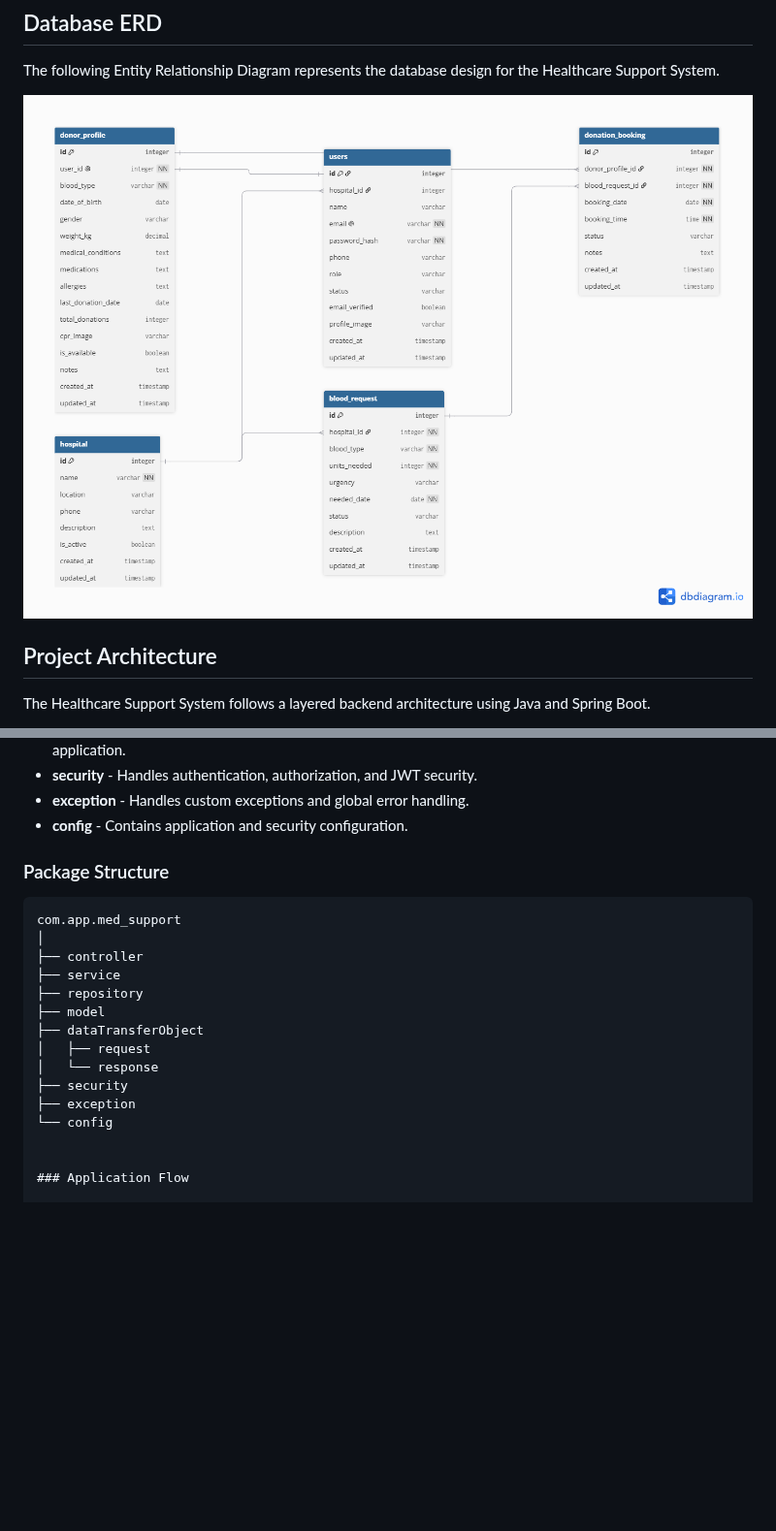
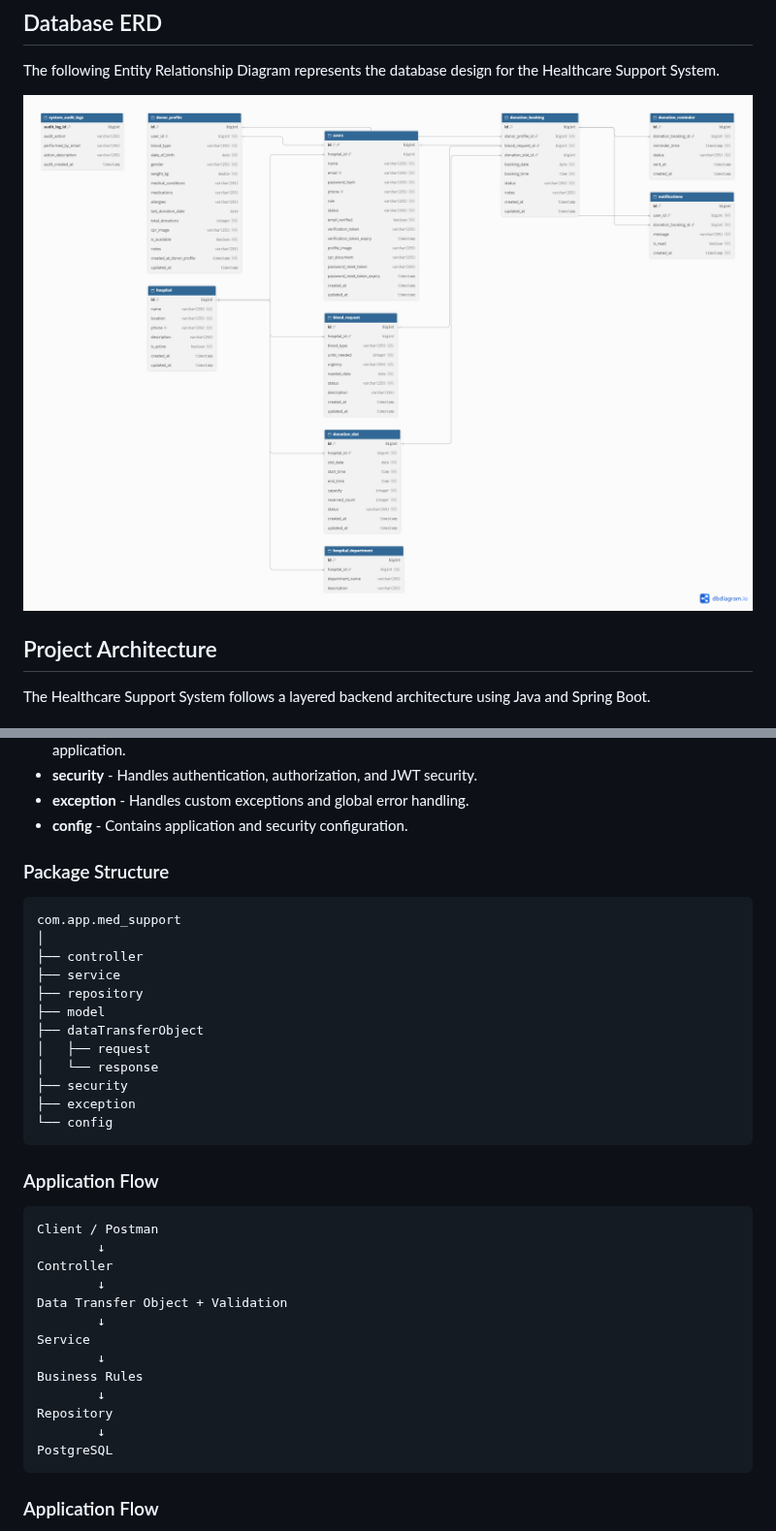
Before and after one commit to thajbakmohamed-ctrl/med-support-app, a Markdown page: README.md, 2 parts joined by grey strips. Shown at 97% size. Rendered like a GitHub page; pictures changed too: docs/healthcare-support-erd (3).png (added); blank space fills up the shorter version.

````diff
--- a/README.md
+++ b/README.md
@@ -130,7 +130,13 @@ The following features are planned for future versions:
 
 The following Entity Relationship Diagram represents the database design for the Healthcare Support System.
 
-![Healthcare Support System ERD](docs/healthcare-support-erd.png)
+
+
+
+![Healthcare Support System ERD](docs/healthcare-support-erd%20%283%29.png)
+
+
+
 
 ## Project Architecture
 
@@ -147,6 +153,7 @@ The project is organized into the following packages:
 - **exception** - Handles custom exceptions and global error handling.
 - **config** - Contains application and security configuration.
 
+
 ### Package Structure
 
 ```text
@@ -162,6 +169,26 @@ com.app.med_support
 ├── security
 ├── exception
 └── config
+```
+
+### Application Flow
+
+```text
+Client / Postman
+        ↓
+Controller
+        ↓
+Data Transfer Object + Validation
+        ↓
+Service
+        ↓
+Business Rules
+        ↓
+Repository
+        ↓
+PostgreSQL
+```
+
 
 
 ### Application Flow
````
Also changed, not shown: other parts of README.md (+53 -9 lines).
